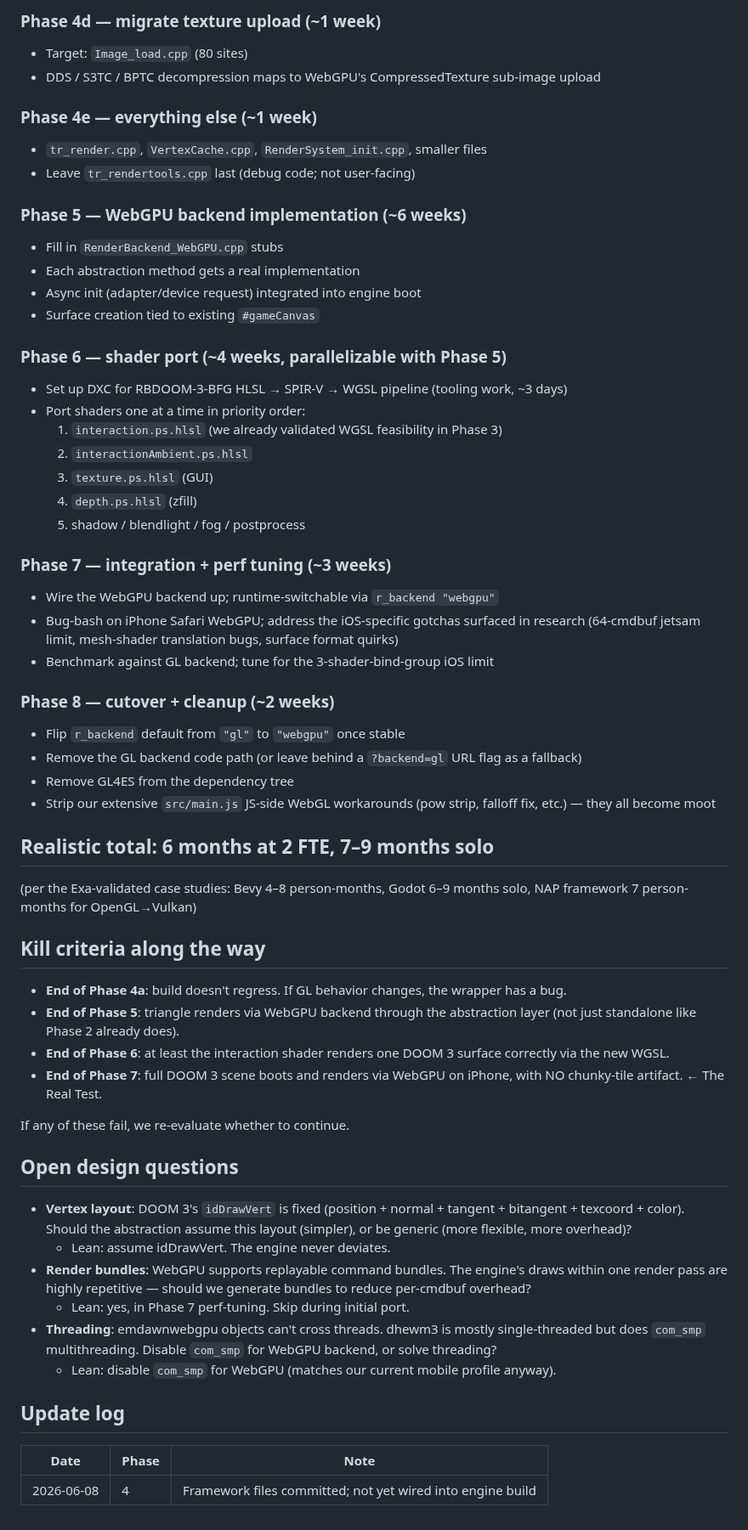
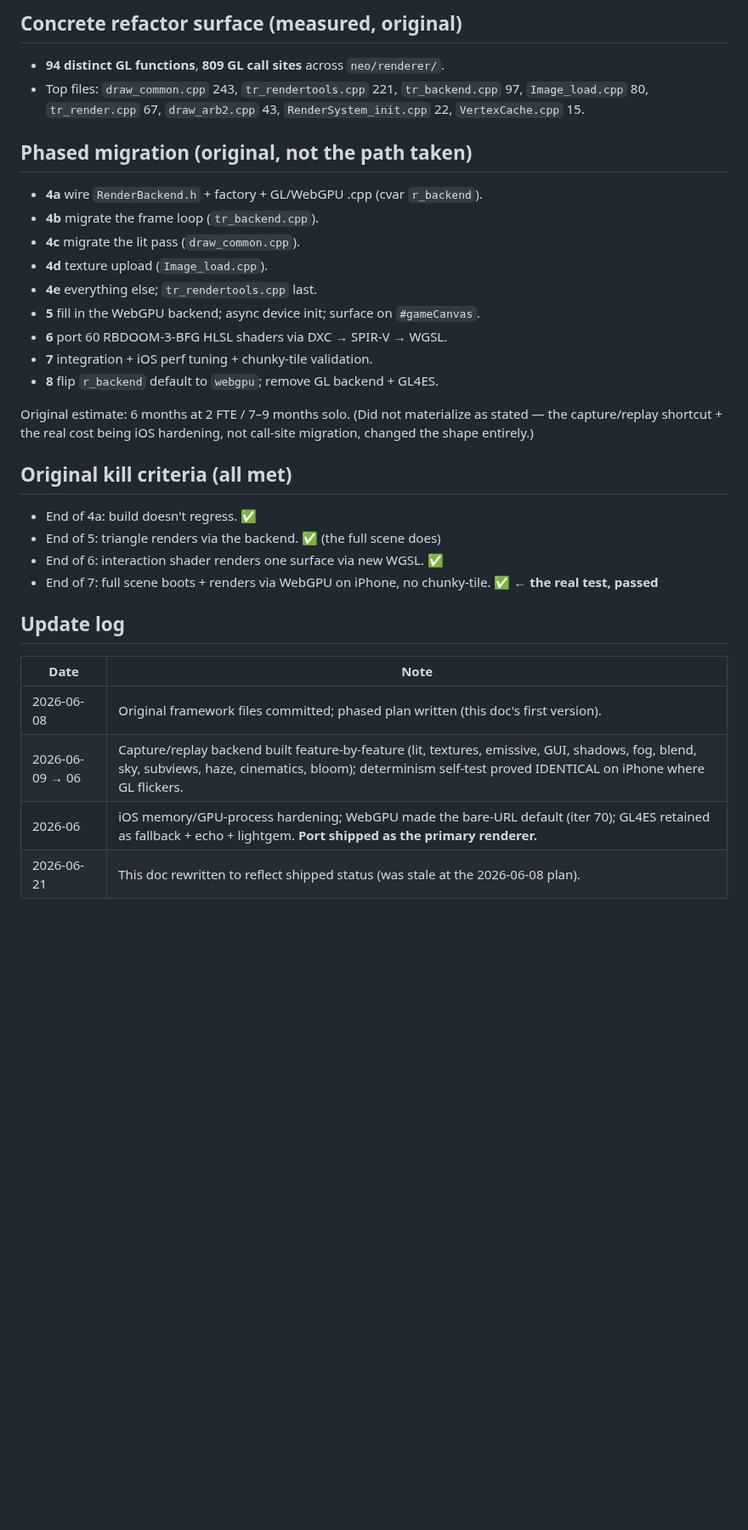
Before and after one commit to phdev/doom3-rayban-display, a Markdown page: webgpu-port/WEBGPU_PORT_PLAN.md, the part around one of its changes. Shown at 85% size. GitHub-like rendering; blank space fills up the shorter version.

```diff
--- a/webgpu-port/WEBGPU_PORT_PLAN.md
+++ b/webgpu-port/WEBGPU_PORT_PLAN.md
@@ -94,62 +136,39 @@ These files are NOT yet wired into the engine build. They're committed as the fr
 
-### Phase 4d — migrate texture upload (~1 week)
-- Target: `Image_load.cpp` (80 sites)
-- DDS / S3TC / BPTC decompression maps to WebGPU's CompressedTexture sub-image upload
+## Concrete refactor surface (measured, original)
 
-### Phase 4e — everything else (~1 week)
-- `tr_render.cpp`, `VertexCache.cpp`, `RenderSystem_init.cpp`, smaller files
-- Leave `tr_rendertools.cpp` last (debug code; not user-facing)
+- **94 distinct GL functions**, **809 GL call sites** across `neo/renderer/`.
+- Top files: `draw_common.cpp` 243, `tr_rendertools.cpp` 221, `tr_backend.cpp` 97,
+  `Image_load.cpp` 80, `tr_render.cpp` 67, `draw_arb2.cpp` 43,
+  `RenderSystem_init.cpp` 22, `VertexCache.cpp` 15.
 
-### Phase 5 — WebGPU backend implementation (~6 weeks)
-- Fill in `RenderBackend_WebGPU.cpp` stubs
-- Each abstraction method gets a real implementation
-- Async init (adapter/device request) integrated into engine boot
-- Surface creation tied to existing `#gameCanvas`
+## Phased migration (original, not the path taken)
 
-### Phase 6 — shader port (~4 weeks, parallelizable with Phase 5)
-- Set up DXC for RBDOOM-3-BFG HLSL → SPIR-V → WGSL pipeline (tooling work, ~3 days)
-- Port shaders one at a time in priority order:
-  1. `interaction.ps.hlsl` (we already validated WGSL feasibility in Phase 3)
-  2. `interactionAmbient.ps.hlsl`
-  3. `texture.ps.hlsl` (GUI)
-  4. `depth.ps.hlsl` (zfill)
-  5. shadow / blendlight / fog / postprocess
+- **4a** wire `RenderBackend.h` + factory + GL/WebGPU .cpp (cvar `r_backend`).
+- **4b** migrate the frame loop (`tr_backend.cpp`).
+- **4c** migrate the lit pass (`draw_common.cpp`).
+- **4d** texture upload (`Image_load.cpp`).
+- **4e** everything else; `tr_rendertools.cpp` last.
+- **5** fill in the WebGPU backend; async device init; surface on `#gameCanvas`.
+- **6** port 60 RBDOOM-3-BFG HLSL shaders via DXC → SPIR-V → WGSL.
+- **7** integration + iOS perf tuning + chunky-tile validation.
+- **8** flip `r_backend` default to `webgpu`; remove GL backend + GL4ES.
 
-### Phase 7 — integration + perf tuning (~3 weeks)
-- Wire the WebGPU backend up; runtime-switchable via `r_backend "webgpu"`
-- Bug-bash on iPhone Safari WebGPU; address the iOS-specific gotchas surfaced in research (64-cmdbuf jetsam limit, mesh-shader translation bugs, surface format quirks)
-- Benchmark against GL backend; tune for the 3-shader-bind-group iOS limit
+Original estimate: 6 months at 2 FTE / 7–9 months solo. (Did not materialize as
+stated — the capture/replay shortcut + the real cost being iOS hardening, not
+call-site migration, changed the shape entirely.)
 
-### Phase 8 — cutover + cleanup (~2 weeks)
-- Flip `r_backend` default from `"gl"` to `"webgpu"` once stable
-- Remove the GL backend code path (or leave behind a `?backend=gl` URL flag as a fallback)
-- Remove GL4ES from the dependency tree
-- Strip our extensive `src/main.js` JS-side WebGL workarounds (pow strip, falloff fix, etc.) — they all become moot
+## Original kill criteria (all met)
 
-## Realistic total: 6 months at 2 FTE, 7–9 months solo
-
-(per the Exa-validated case studies: Bevy 4–8 person-months, Godot 6–9 months solo, NAP framework 7 person-months for OpenGL→Vulkan)
-
-## Kill criteria along the way
-
-- **End of Phase 4a**: build doesn't regress. If GL behavior changes, the wrapper has a bug.
-- **End of Phase 5**: triangle renders via WebGPU backend through the abstraction layer (not just standalone like Phase 2 already does).
-- **End of Phase 6**: at least the interaction shader renders one DOOM 3 surface correctly via the new WGSL.
-- **End of Phase 7**: full DOOM 3 scene boots and renders via WebGPU on iPhone, with NO chunky-tile artifact. ← The Real Test.
-
-If any of these fail, we re-evaluate whether to continue.
-
-## Open design questions
-
-- **Vertex layout**: DOOM 3's `idDrawVert` is fixed (position + normal + tangent + bitangent + texcoord + color). Should the abstraction assume this layout (simpler), or be generic (more flexible, more overhead)?
-  - Lean: assume idDrawVert. The engine never deviates.
-- **Render bundles**: WebGPU supports replayable command bundles. The engine's draws within one render pass are highly repetitive — should we generate bundles to reduce per-cmdbuf overhead?
-  - Lean: yes, in Phase 7 perf-tuning. Skip during initial port.
-- **Threading**: emdawnwebgpu objects can't cross threads. dhewm3 is mostly single-threaded but does `com_smp` multithreading. Disable `com_smp` for WebGPU backend, or solve threading?
-  - Lean: disable `com_smp` for WebGPU (matches our current mobile profile anyway).
+- End of 4a: build doesn't regress. ✅
+- End of 5: triangle renders via the backend. ✅ (the full scene does)
+- End of 6: interaction shader renders one surface via new WGSL. ✅
+- End of 7: full scene boots + renders via WebGPU on iPhone, no chunky-tile. ✅ **← the real test, passed**
 
 ## Update log
 
-| Date | Phase | Note |
-|---|---|---|
-| 2026-06-08 | 4 | Framework files committed; not yet wired into engine build |
+| Date | Note |
+|---|---|
+| 2026-06-08 | Original framework files committed; phased plan written (this doc's first version). |
+| 2026-06-09 → 06 | Capture/replay backend built feature-by-feature (lit, textures, emissive, GUI, shadows, fog, blend, sky, subviews, haze, cinematics, bloom); determinism self-test proved IDENTICAL on iPhone where GL flickers. |
+| 2026-06 | iOS memory/GPU-process hardening; WebGPU made the bare-URL default (iter 70); GL4ES retained as fallback + echo + lightgem. **Port shipped as the primary renderer.** |
+| 2026-06-21 | This doc rewritten to reflect shipped status (was stale at the 2026-06-08 plan). |
```
Also changed, not shown: other parts of webgpu-port/WEBGPU_PORT_PLAN.md (+118 -76 lines).
